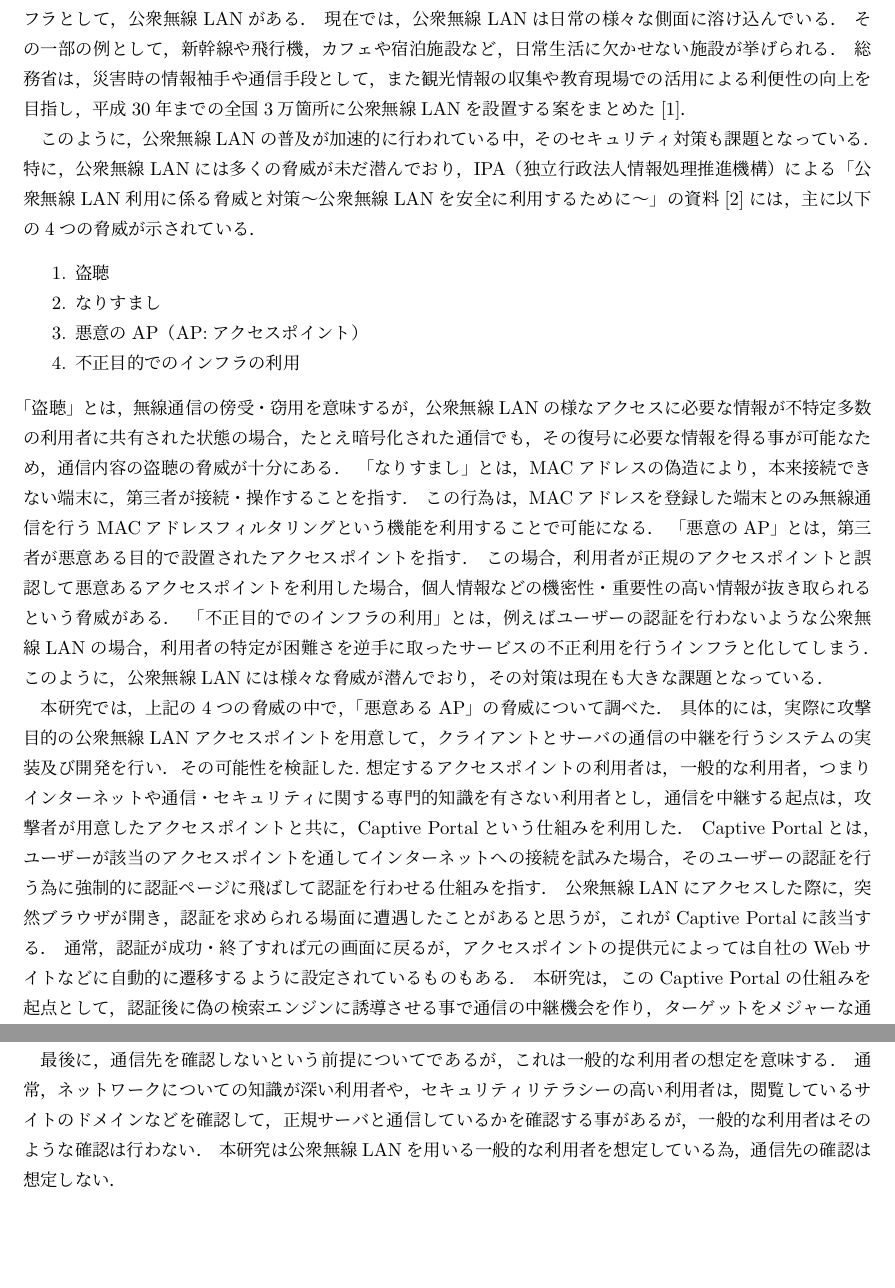
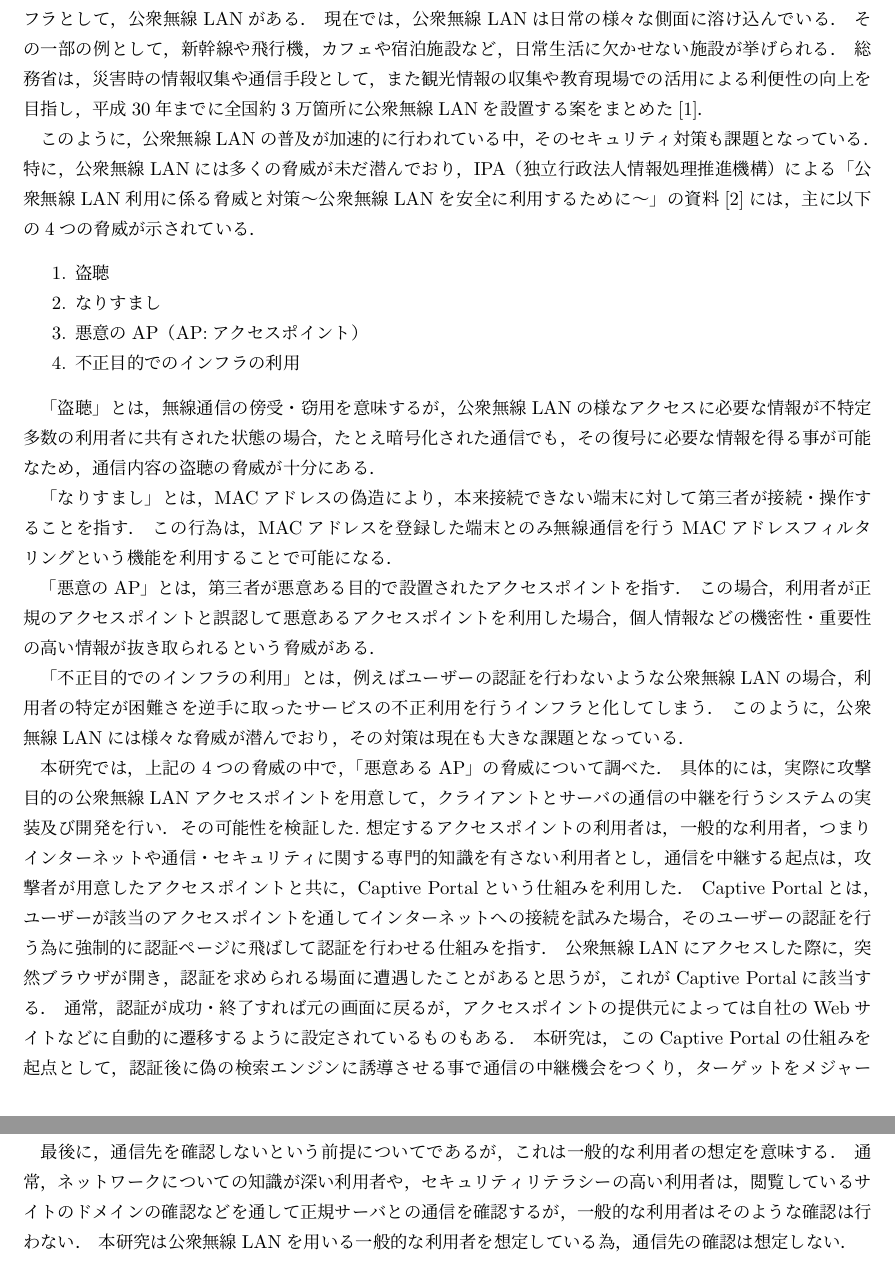
Before and after one commit to trapedev/https-mitm, a LaTeX document (report/report.tex): two parts of pages 3 and 7 of 23, joined at a grey line, cut so that both start at the same text, the shorter picture padded with empty space. Compiled offline with pLaTeX and dvipdfmx.

Commit message:
add script

```diff
--- a/report/report.tex
+++ b/report/report.tex
@@ -32,7 +32,7 @@
         その具体的なインフラとして，公衆無線LANがある．\
         現在では，公衆無線LANは日常の様々な側面に溶け込んでいる．\
         その一部の例として，新幹線や飛行機，カフェや宿泊施設など，日常生活に欠かせない施設が挙げられる．\
-        総務省は，災害時の情報袖手や通信手段として，また観光情報の収集や教育現場での活用による利便性の向上を目指し，平成30年までの全国3万箇所に公衆無線LANを設置する案をまとめた\cite{SoumuWiFi}．\\
+        総務省は，災害時の情報収集や通信手段として，また観光情報の収集や教育現場での活用による利便性の向上を目指し，平成30年までに全国約3万箇所に公衆無線LANを設置する案をまとめた\cite{SoumuWiFi}．\\
         　このように，公衆無線LANの普及が加速的に行われている中，そのセキュリティ対策も課題となっている．\
         特に，公衆無線LANには多くの脅威が未だ潜んでおり，IPA（独立行政法人情報処理推進機構）による「公衆無線LAN利用に係る脅威と対策～公衆無線LANを安全に利用するために～」の資料\cite{IPA}には，主に以下の4つの脅威が示されている．\
         \begin{enumerate}
@@ -41,12 +41,12 @@
             \item 悪意のAP（AP:アクセスポイント）
             \item 不正目的でのインフラの利用
         \end{enumerate}
-        「盗聴」とは，無線通信の傍受・窃用を意味するが，公衆無線LANの様なアクセスに必要な情報が不特定多数の利用者に共有された状態の場合，たとえ暗号化された通信でも，その復号に必要な情報を得る事が可能なため，通信内容の盗聴の脅威が十分にある．\
-        「なりすまし」とは，MACアドレスの偽造により，本来接続できない端末に，第三者が接続・操作することを指す．\
-        この行為は，MACアドレスを登録した端末とのみ無線通信を行うMACアドレスフィルタリングという機能を利用することで可能になる．\
-        「悪意のAP」とは，第三者が悪意ある目的で設置されたアクセスポイントを指す．\
-        この場合，利用者が正規のアクセスポイントと誤認して悪意あるアクセスポイントを利用した場合，個人情報などの機密性・重要性の高い情報が抜き取られるという脅威がある．\
-        「不正目的でのインフラの利用」とは，例えばユーザーの認証を行わないような公衆無線LANの場合，利用者の特定が困難さを逆手に取ったサービスの不正利用を行うインフラと化してしまう．\
+        　「盗聴」とは，無線通信の傍受・窃用を意味するが，公衆無線LANの様なアクセスに必要な情報が不特定多数の利用者に共有された状態の場合，たとえ暗号化された通信でも，その復号に必要な情報を得る事が可能なため，通信内容の盗聴の脅威が十分にある．\\
+        　「なりすまし」とは，MACアドレスの偽造により，本来接続できない端末に対して第三者が接続・操作することを指す．\
+        この行為は，MACアドレスを登録した端末とのみ無線通信を行うMACアドレスフィルタリングという機能を利用することで可能になる．\\
+        　「悪意のAP」とは，第三者が悪意ある目的で設置されたアクセスポイントを指す．\
+        この場合，利用者が正規のアクセスポイントと誤認して悪意あるアクセスポイントを利用した場合，個人情報などの機密性・重要性の高い情報が抜き取られるという脅威がある．\\
+        　「不正目的でのインフラの利用」とは，例えばユーザーの認証を行わないような公衆無線LANの場合，利用者の特定が困難さを逆手に取ったサービスの不正利用を行うインフラと化してしまう．\
         このように，公衆無線LANには様々な脅威が潜んでおり，その対策は現在も大きな課題となっている．\\
         　本研究では，上記の4つの脅威の中で，「悪意あるAP」の脅威について調べた．\
         具体的には，実際に攻撃目的の公衆無線LANアクセスポイントを用意して，クライアントとサーバの通信の中継を行うシステムの実装及び開発を行い．その可能性を検証した.\
@@ -54,7 +54,7 @@
         Captive Portalとは，ユーザーが該当のアクセスポイントを通してインターネットへの接続を試みた場合，そのユーザーの認証を行う為に強制的に認証ページに飛ばして認証を行わせる仕組みを指す．\
         公衆無線LANにアクセスした際に，突然ブラウザが開き，認証を求められる場面に遭遇したことがあると思うが，これがCaptive Portalに該当する．\
         通常，認証が成功・終了すれば元の画面に戻るが，アクセスポイントの提供元によっては自社のWebサイトなどに自動的に遷移するように設定されているものもある．\
-        本研究は，このCaptive Portalの仕組みを起点として，認証後に偽の検索エンジンに誘導させる事で通信の中継機会を作り，ターゲットをメジャーな通販サイトに絞って，その個人情報の傍受・窃取を成功させた．\
+        本研究は，このCaptive Portalの仕組みを起点として，認証後に偽の検索エンジンに誘導させる事で通信の中継機会をつくり，ターゲットをメジャーな通販サイトに絞って，その個人情報の傍受・窃取を成功させた．\
         加えて，その傍受・窃取を行うシステムに対しての可能性と課題の評価を行うと共に，公衆無線LANを起点とした個人情報漏洩の危険性について論じた．\
     \section{前提知識・用語}
         本稿を進めるにあたり，必要であると思われる前提知識及び用語を以下に記す．\
@@ -137,7 +137,7 @@
             特に，中間者攻撃への対抗策としてHSTP(HTTP Strict Transport Security)という，サーバーがブラウザに対してHTTPS通信を強制する様な仕組みが実装されているものもある．\
             従って，通信内容に対して暗号化が施されていないHTTP通信を前提としての検証は現実的でない為，HTTPS通信を想定する必要がある．\\
             　最後に，通信先を確認しないという前提についてであるが，これは一般的な利用者の想定を意味する．\
-            通常，ネットワークについての知識が深い利用者や，セキュリティリテラシーの高い利用者は，閲覧しているサイトのドメインなどを確認して，正規サーバと通信しているかを確認する事があるが，一般的な利用者はそのような確認は行わない．\
+            通常，ネットワークについての知識が深い利用者や，セキュリティリテラシーの高い利用者は，閲覧しているサイトのドメインの確認などを通して正規サーバとの通信を確認するが，一般的な利用者はそのような確認は行わない．\
             本研究は公衆無線LANを用いる一般的な利用者を想定している為，通信先の確認は想定しない．\\
         \subsection{仮説}
             上記の前提条件をもとに，次の仮説を立てた．
```
Also changed, not shown: report/report.tex (8 more changed lines).
